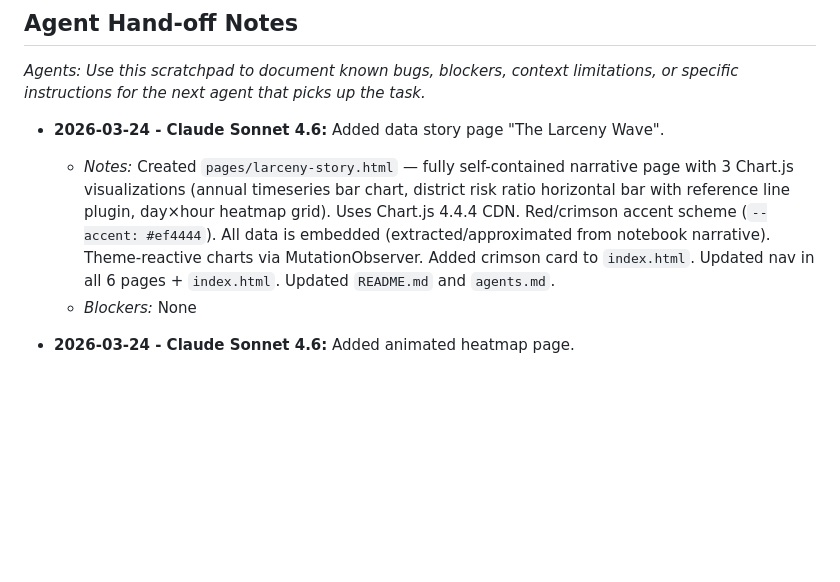
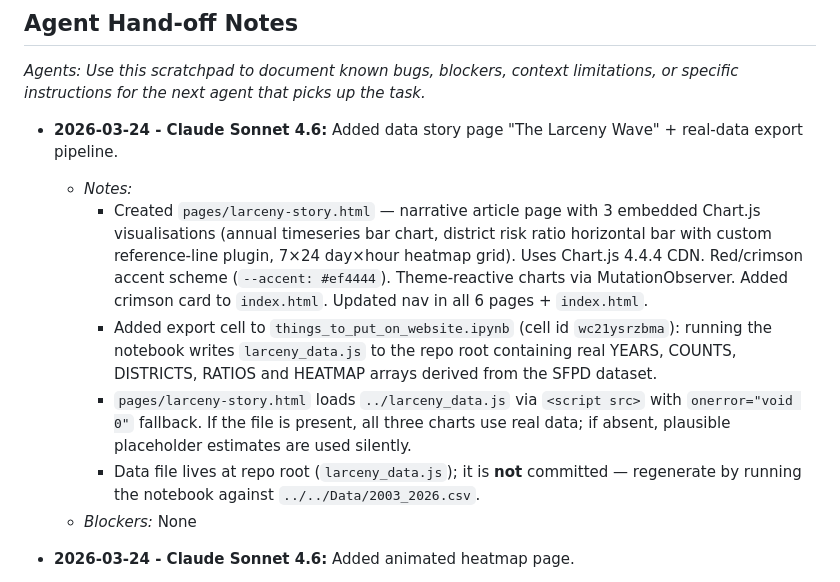
Before and after one commit to vichalder/group75.github.io, a Markdown page: agents.md, the part around the change. Rendered like a GitHub page; blank space fills up the shorter version.

Commit message:
agents update

```diff
--- a/agents.md
+++ b/agents.md
@@ -55,8 +55,12 @@
 ## Agent Hand-off Notes
 *Agents: Use this scratchpad to document known bugs, blockers, context limitations, or specific instructions for the next agent that picks up the task.*
 
-* **2026-03-24 - Claude Sonnet 4.6:** Added data story page "The Larceny Wave".
-    * *Notes:* Created `pages/larceny-story.html` — fully self-contained narrative page with 3 Chart.js visualizations (annual timeseries bar chart, district risk ratio horizontal bar with reference line plugin, day×hour heatmap grid). Uses Chart.js 4.4.4 CDN. Red/crimson accent scheme (`--accent: #ef4444`). All data is embedded (extracted/approximated from notebook narrative). Theme-reactive charts via MutationObserver. Added crimson card to `index.html`. Updated nav in all 6 pages + `index.html`. Updated `README.md` and `agents.md`.
+* **2026-03-24 - Claude Sonnet 4.6:** Added data story page "The Larceny Wave" + real-data export pipeline.
+    * *Notes:*
+      - Created `pages/larceny-story.html` — narrative article page with 3 embedded Chart.js visualisations (annual timeseries bar chart, district risk ratio horizontal bar with custom reference-line plugin, 7×24 day×hour heatmap grid). Uses Chart.js 4.4.4 CDN. Red/crimson accent scheme (`--accent: #ef4444`). Theme-reactive charts via MutationObserver. Added crimson card to `index.html`. Updated nav in all 6 pages + `index.html`.
+      - Added export cell to `things_to_put_on_website.ipynb` (cell id `wc21ysrzbma`): running the notebook writes `larceny_data.js` to the repo root containing real YEARS, COUNTS, DISTRICTS, RATIOS and HEATMAP arrays derived from the SFPD dataset.
+      - `pages/larceny-story.html` loads `../larceny_data.js` via `<script src>` with `onerror="void 0"` fallback. If the file is present, all three charts use real data; if absent, plausible placeholder estimates are used silently.
+      - Data file lives at repo root (`larceny_data.js`); it is **not** committed — regenerate by running the notebook against `../../Data/2003_2026.csv`.
     * *Blockers:* None
 
 * **2026-03-24 - Claude Sonnet 4.6:** Added animated heatmap page.
```
